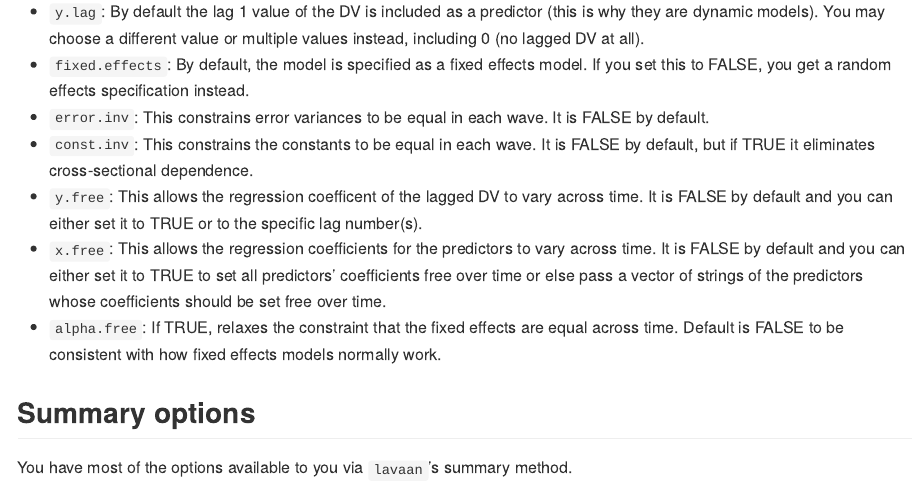
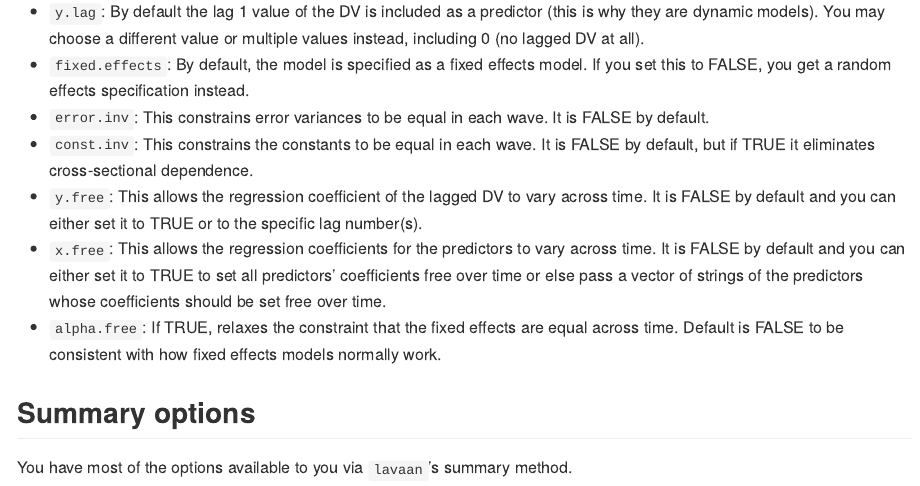
Before and after one commit to jacob-long/dpm, an R Markdown document (README.Rmd): the page in a window 1100 px wide, from 2480 px down. The pictures show the output file README.md that the author committed with the source, drawn offline in the style of GitHub; badge pictures from the web are left out.

Commit message:
Fix a couple spelling errors

```diff
--- a/README.Rmd
+++ b/README.Rmd
@@ -128,7 +128,7 @@ If you set this to FALSE, you get a random effects specification instead.
 is FALSE by default.
 * `const.inv`: This constrains the constants to be equal in each wave.
 It is FALSE by default, but if TRUE it eliminates cross-sectional dependence.
-* `y.free`: This allows the regression coefficent of the lagged DV to vary
+* `y.free`: This allows the regression coefficient of the lagged DV to vary
 across time. It is FALSE by default and you can either set it to TRUE or
 to the specific lag number(s).
 * `x.free`: This allows the regression coefficients for the predictors to
```
Also changed, not shown: NEWS.md (+1 -1 lines), README.md.
